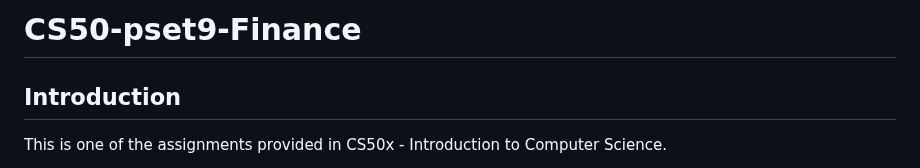
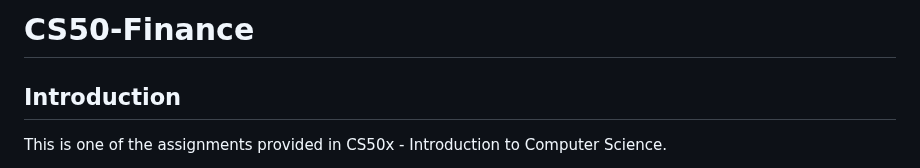
Before and after one commit to vincemburu/CS50-Finance, a Markdown page: README.md, the part around the change. Rendered like a GitHub page.

```diff
--- a/README.md
+++ b/README.md
@@ -1,4 +1,4 @@
-# CS50-pset9-Finance
+# CS50-Finance
 
 ## Introduction
 This is one of the assignments provided in CS50x - Introduction to Computer Science.
```
